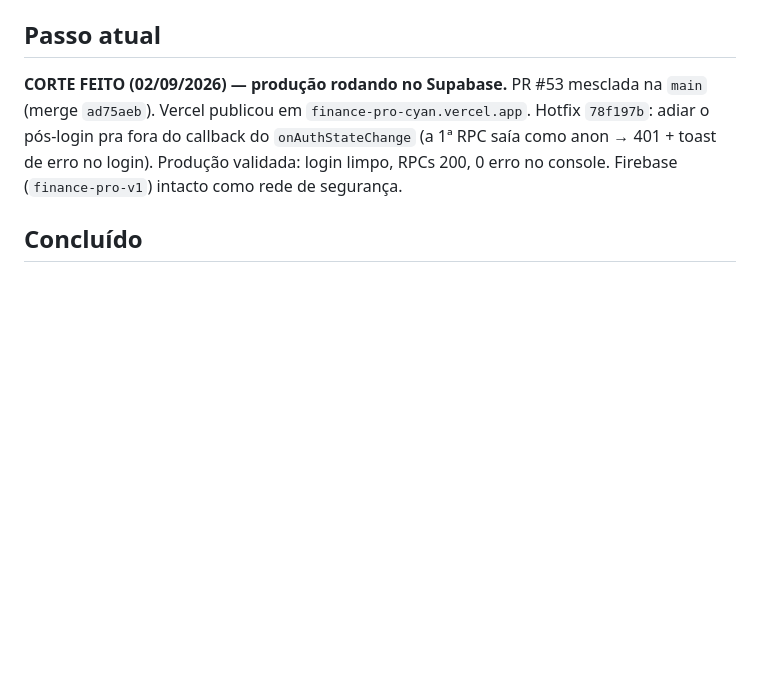
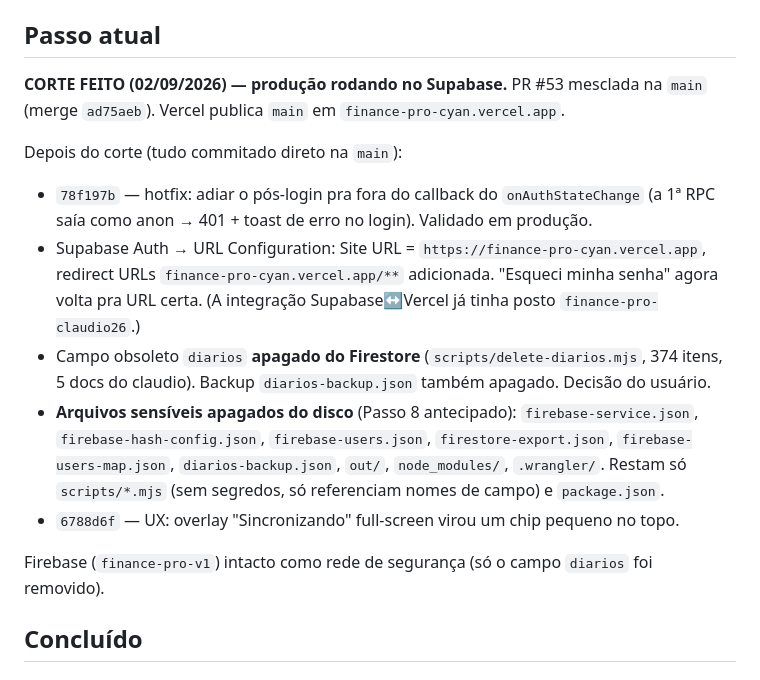
Before and after one commit to claudiosilveira01/finance-pro, a Markdown page: docs/ESTADO-MIGRACAO.md, the part around the change. Rendered like a GitHub page; blank space fills up the shorter version.

Commit message:
docs: registra ajustes pós-corte (reset senha, diarios, limpeza de disco, chip de sync)
Co-Authored-By: Claude Sonnet 5 <noreply@anthropic.com>

```diff
--- a/docs/ESTADO-MIGRACAO.md
+++ b/docs/ESTADO-MIGRACAO.md
@@ -21,11 +21,23 @@ Cloudflare Workers foi **descartado** (não quer domínio próprio nem o subdom
 ## Passo atual
 
 **CORTE FEITO (02/09/2026) — produção rodando no Supabase.**
-PR #53 mesclada na `main` (merge `ad75aeb`). Vercel publicou em `finance-pro-cyan.vercel.app`.
-Hotfix `78f197b`: adiar o pós-login pra fora do callback do `onAuthStateChange` (a 1ª RPC
-saía como anon → 401 + toast de erro no login). Produção validada: login limpo, RPCs 200,
-0 erro no console.
-Firebase (`finance-pro-v1`) intacto como rede de segurança.
+PR #53 mesclada na `main` (merge `ad75aeb`). Vercel publica `main` em `finance-pro-cyan.vercel.app`.
+
+Depois do corte (tudo commitado direto na `main`):
+- `78f197b` — hotfix: adiar o pós-login pra fora do callback do `onAuthStateChange` (a 1ª RPC
+  saía como anon → 401 + toast de erro no login). Validado em produção.
+- Supabase Auth → URL Configuration: Site URL = `https://finance-pro-cyan.vercel.app`,
+  redirect URLs `finance-pro-cyan.vercel.app/**` adicionada. "Esqueci minha senha" agora
+  volta pra URL certa. (A integração Supabase↔Vercel já tinha posto `finance-pro-claudio26`.)
+- Campo obsoleto `diarios` **apagado do Firestore** (`scripts/delete-diarios.mjs`, 374 itens,
+  5 docs do claudio). Backup `diarios-backup.json` também apagado. Decisão do usuário.
+- **Arquivos sensíveis apagados do disco** (Passo 8 antecipado): `firebase-service.json`,
+  `firebase-hash-config.json`, `firebase-users.json`, `firestore-export.json`,
+  `firebase-users-map.json`, `diarios-backup.json`, `out/`, `node_modules/`, `.wrangler/`.
+  Restam só `scripts/*.mjs` (sem segredos, só referenciam nomes de campo) e `package.json`.
+- `6788d6f` — UX: overlay "Sincronizando" full-screen virou um chip pequeno no topo.
+
+Firebase (`finance-pro-v1`) intacto como rede de segurança (só o campo `diarios` foi removido).
 
 ## Concluído
 
```
